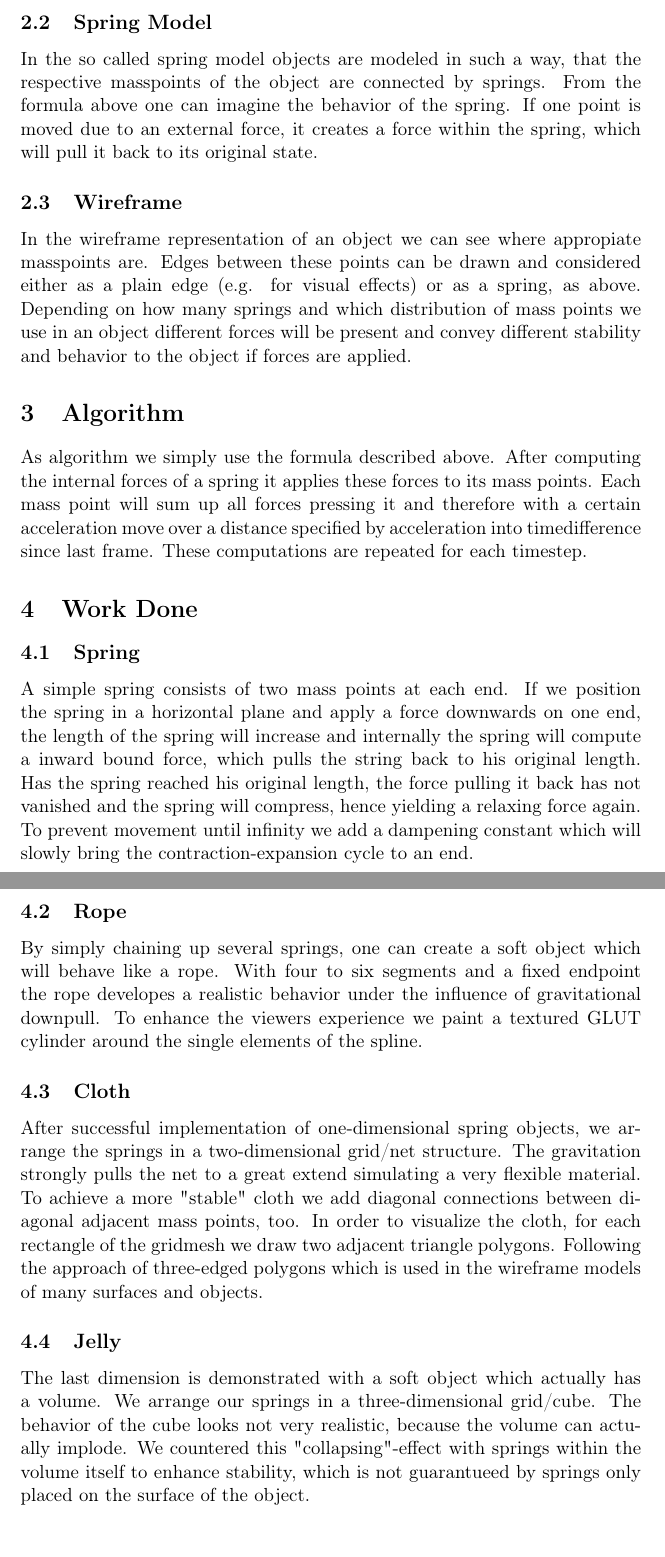
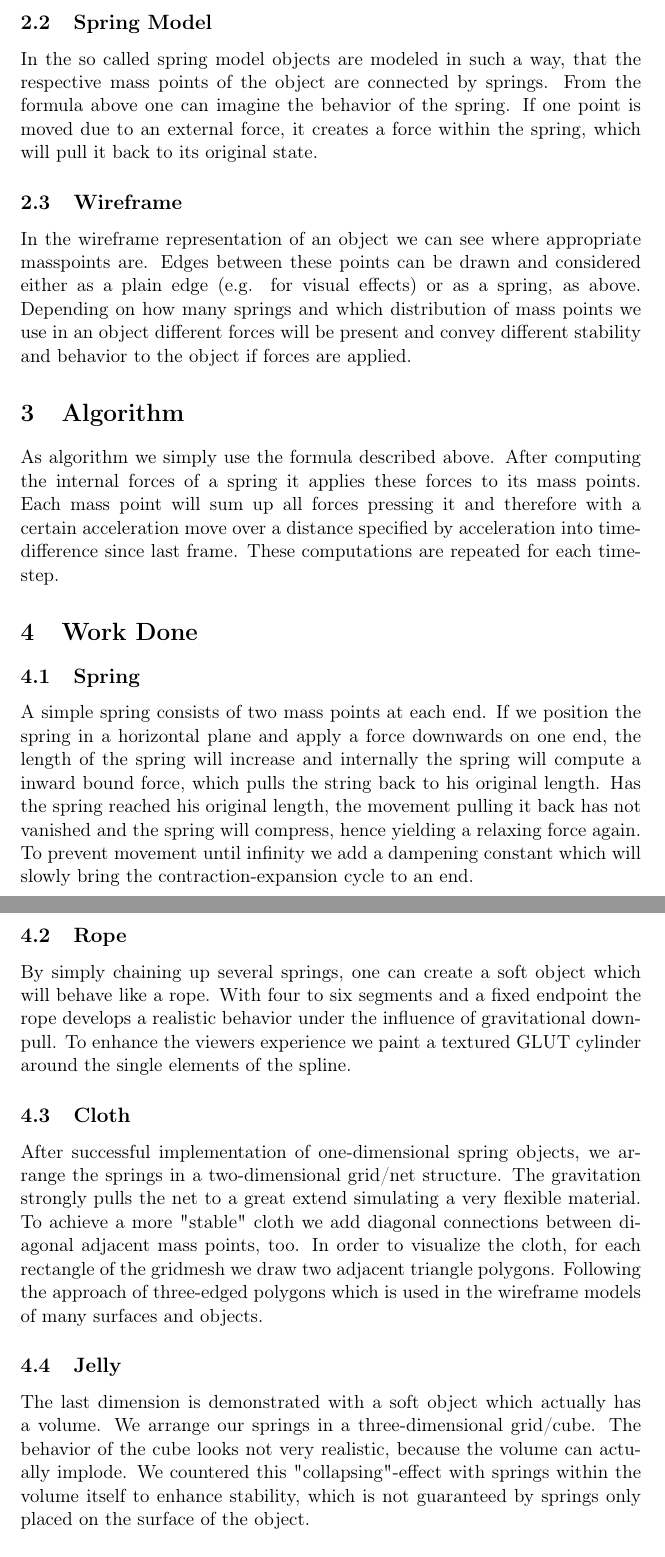
Before and after one commit to paulpell/soft_modeling, a LaTeX document (Report/cg-project-report.tex): two parts of pages 4 and 5 of 7, joined at a grey line, cut so that both start at the same text. Compiled offline with pdfLaTeX.

Commit message:
changed the report a bit

```diff
--- a/Report/cg-project-report.tex
+++ b/Report/cg-project-report.tex
@@ -63,25 +69,25 @@ Where the force $F$ existing between the two ends of the spring is equal to the
 $$-kx = ma$$
 
 \subsection{Spring Model}
-In the so called spring model objects are modeled in such a way, that the respective masspoints of the object are connected by springs. From the formula above one can imagine the behavior of the spring. If one point is moved due to an external force, it creates a force within the spring, which will pull it back to its original state.
+In the so called spring model objects are modeled in such a way, that the respective mass points of the object are connected by springs. From the formula above one can imagine the behavior of the spring. If one point is moved due to an external force, it creates a force within the spring, which will pull it back to its original state.
 
 \subsection{Wireframe}
-In the wireframe representation of an object we can see where appropiate masspoints are. Edges between these points can be drawn and considered either as a plain edge (e.g. for visual effects) or as a spring, as above. Depending on how many springs and which distribution of mass points we use in an object different forces will be present and convey different stability and behavior to the object if forces are applied.
+In the wireframe representation of an object we can see where appropriate masspoints are. Edges between these points can be drawn and considered either as a plain edge (e.g. for visual effects) or as a spring, as above. Depending on how many springs and which distribution of mass points we use in an object different forces will be present and convey different stability and behavior to the object if forces are applied.
 %
 %
 %
 \section{Algorithm}
-As algorithm we simply use the formula described above. After computing the internal forces of a spring it applies these forces to its mass points. Each mass point will sum up all forces pressing it and therefore with a certain acceleration move over a distance specified by acceleration into timedifference since last frame. These computations are repeated for each timestep.
+As algorithm we simply use the formula described above. After computing the internal forces of a spring it applies these forces to its mass points. Each mass point will sum up all forces pressing it and therefore with a certain acceleration move over a distance specified by acceleration into time-difference since last frame. These computations are repeated for each time-step.
 
 \section{Work Done}
 \subsection{Spring}
-A simple spring consists of two mass points at each end. If we position the spring in a horizontal plane and apply a force downwards on one end, the length of the spring will increase and internally the spring will compute a inward bound force, which pulls the string back to his original length. Has the spring reached his original length, the force pulling it back has not vanished and the spring will compress, hence yielding a relaxing force again. To prevent movement until infinity we add a dampening constant which will slowly bring the contraction-expansion cycle to an end.
+A simple spring consists of two mass points at each end. If we position the spring in a horizontal plane and apply a force downwards on one end, the length of the spring will increase and internally the spring will compute a inward bound force, which pulls the string back to his original length. Has the spring reached his original length, the movement pulling it back has not vanished and the spring will compress, hence yielding a relaxing force again. To prevent movement until infinity we add a dampening constant which will slowly bring the contraction-expansion cycle to an end.
 \subsection{Rope}
-By simply chaining up several springs, one can create a soft object which will behave like a rope. With four to six segments and a fixed endpoint the rope developes a realistic behavior under the influence of gravitational downpull. To enhance the viewers experience we paint a textured GLUT cylinder around the single elements of the spline.
+By simply chaining up several springs, one can create a soft object which will behave like a rope. With four to six segments and a fixed endpoint the rope develops a realistic behavior under the influence of gravitational down-pull. To enhance the viewers experience we paint a textured GLUT cylinder around the single elements of the spline.
 \subsection{Cloth}
 After successful implementation of one-dimensional spring objects, we arrange the springs in a two-dimensional grid/net structure. The gravitation strongly pulls the net to a great extend simulating a very flexible material. To achieve a more "stable" cloth we add diagonal connections between diagonal adjacent mass points, too. In order to visualize the cloth, for each rectangle of the gridmesh we draw two adjacent triangle polygons. Following the approach of three-edged polygons which is used in the wireframe models of many surfaces and objects.
 \subsection{Jelly}
-The last dimension is demonstrated with a soft object which actually has a volume. We arrange our springs in a three-dimensional grid/cube. The behavior of the cube looks not very realistic, because the volume can actually implode. We countered this "collapsing"-effect with springs within the volume itself to enhance stability, which is not guarantueed by springs only placed on the surface of the object.
+The last dimension is demonstrated with a soft object which actually has a volume. We arrange our springs in a three-dimensional grid/cube. The behavior of the cube looks not very realistic, because the volume can actually implode. We countered this "collapsing"-effect with springs within the volume itself to enhance stability, which is not guaranteed by springs only placed on the surface of the object.
 \subsection{Rendering}
 Using the OpenGL framework for C++ we implemented a visualization of the effects described above. With texturing and lighting the soft objects we achieve a realistic scene.
 %z depth buffer\\
```
Also changed, not shown: Report/cg-project-report.tex (14 more changed lines).
